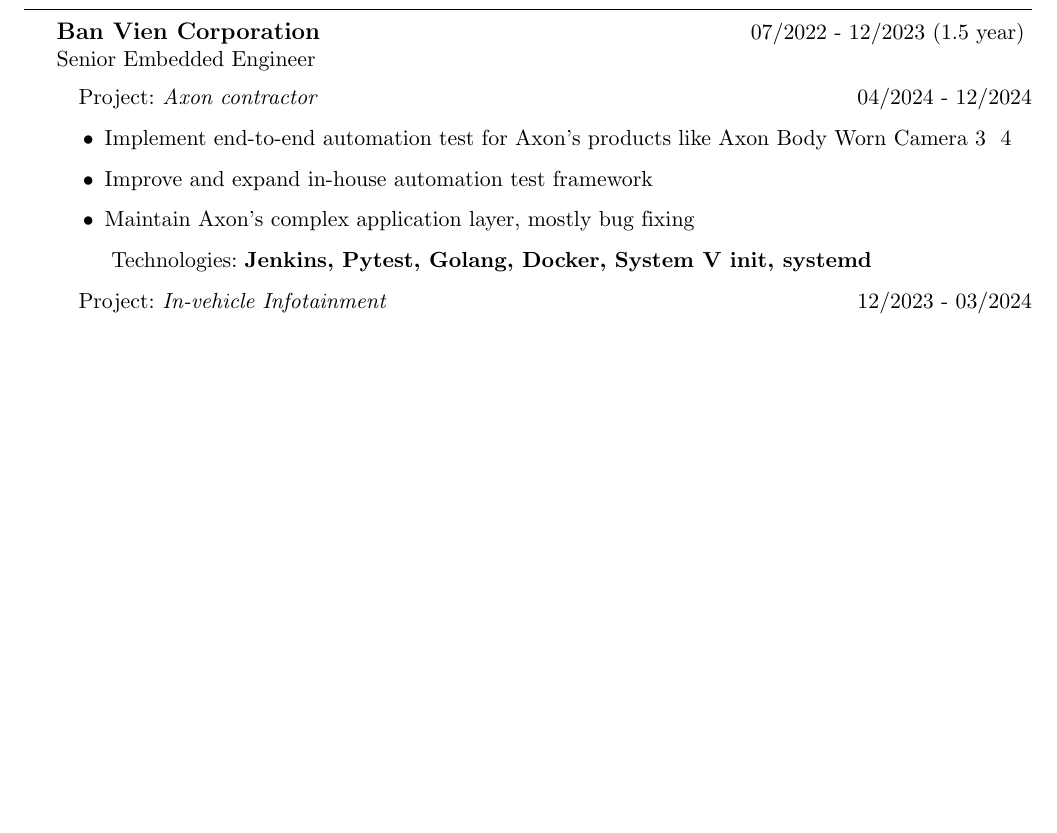
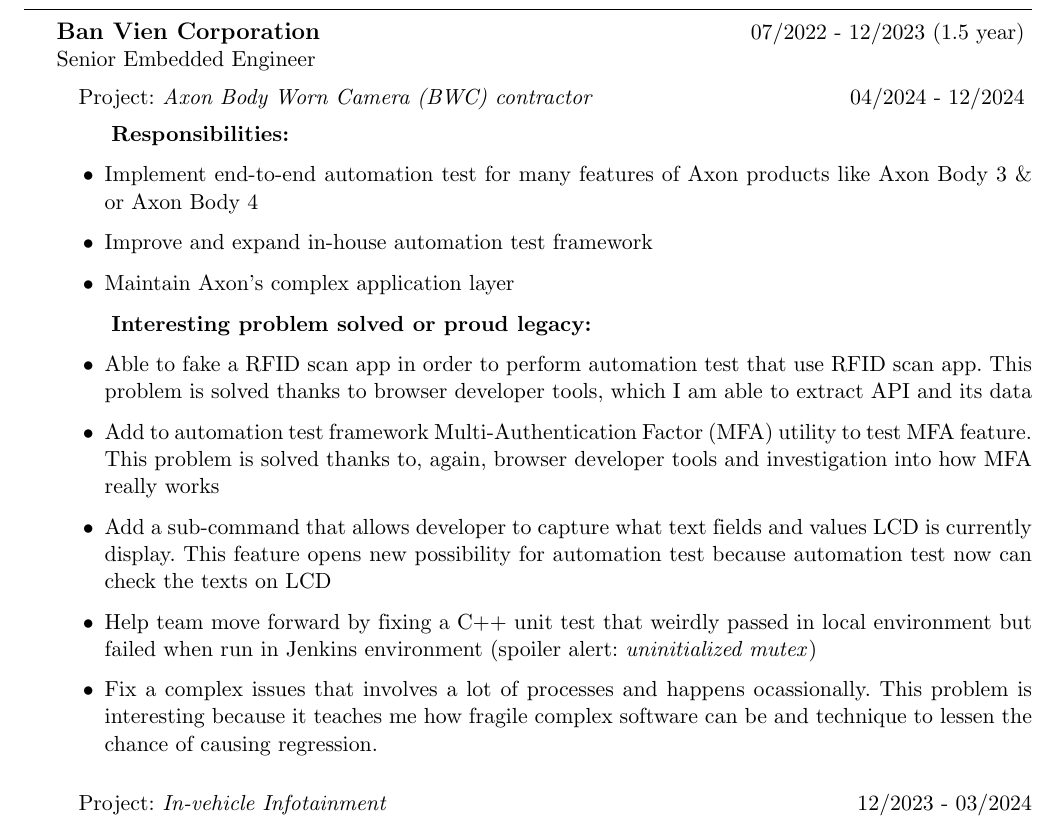
Before and after one commit to qkiet/myCV, a LaTeX CV (embedded_software_engineer/cv.tex): part of page 1 of 3, cut so that both start at the same text, the shorter picture padded with empty space. Compiled offline with pdfLaTeX.

Commit message:
update Axon project with new environment rProjectSubsubsectionV2

```diff
--- a/embedded_software_engineer/cv.tex
+++ b/embedded_software_engineer/cv.tex
@@ -52,14 +52,24 @@
         {07/2022 - 12/2023 (1.5 year)}
         {Senior Embedded Engineer}
         {}
-         \begin{rProjectSubsubsection}{Axon contractor}{04/2024 - 12/2024}
+        % Axon BWC project
+        \begin{rProjectSubsubsectionV2}{Axon Body Worn Camera (BWC) contractor}{04/2024 - 12/2024}{
             \begin{itemize}
-                \item Implement end-to-end automation test for Axon's products like Axon Body Worn Camera 3 & 4
+                \item Implement end-to-end automation test for many features of Axon products like Axon Body 3 \& or Axon Body 4
                 \item Improve and expand in-house automation test framework
-                \item Maintain Axon's complex application layer, mostly bug fixing
+                \item Maintain Axon's complex application layer
             \end{itemize}
-            \hspace*{2.5em}Technologies: \textbf{Jenkins, Pytest, Golang, Docker, System V init, systemd}
-        \end{rProjectSubsubsection}
+        }{
+            \begin{itemize}
+                \item Able to fake a RFID scan app in order to perform automation test that use RFID scan app. This problem is solved thanks to browser developer tools, which I am able to extract API and its data
+                \item Add to automation test framework Multi-Authentication Factor (MFA) utility to test MFA feature. This problem is solved thanks to, again, browser developer tools and investigation into how MFA really works
+                \item Add a sub-command that allows developer to capture what text fields and values LCD is currently display. This feature opens new possibility for automation test because automation test now can check the texts on LCD
+                \item Help team move forward by fixing a C++ unit test that weirdly passed in local environment but failed when run in Jenkins environment (spoiler alert: \textit{uninitialized mutex})
+                \item Fix a complex issues that involves a lot of processes and happens ocassionally. This problem is interesting because it teaches me how fragile complex software can be and technique to lessen the chance of causing regression.
+            \end{itemize}
+        }
+        \end{rProjectSubsubsectionV2}
+
         \begin{rProjectSubsubsection}{In-vehicle Infotainment}{12/2023 - 03/2024}
             \begin{itemize}
                 \item Develop Android App to stream videos produced by ADAS ECU to head Unit
```
